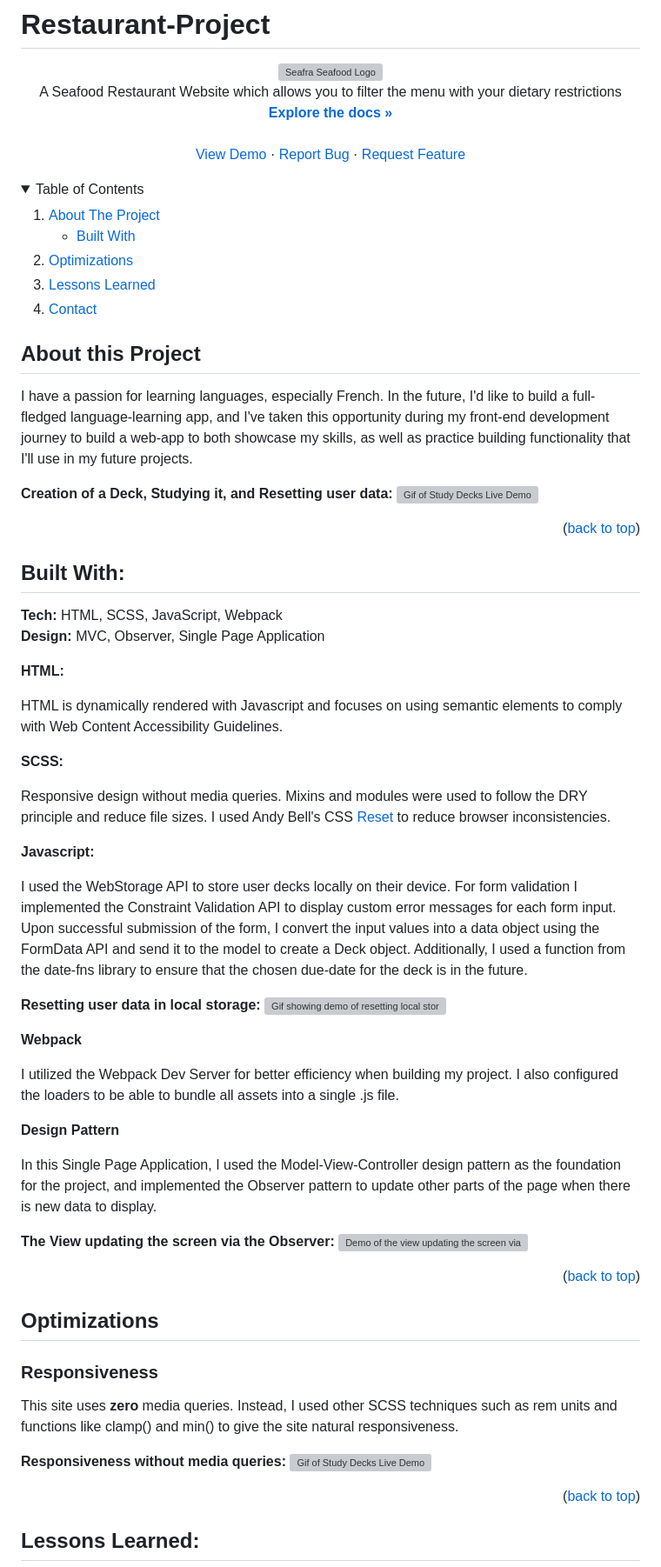
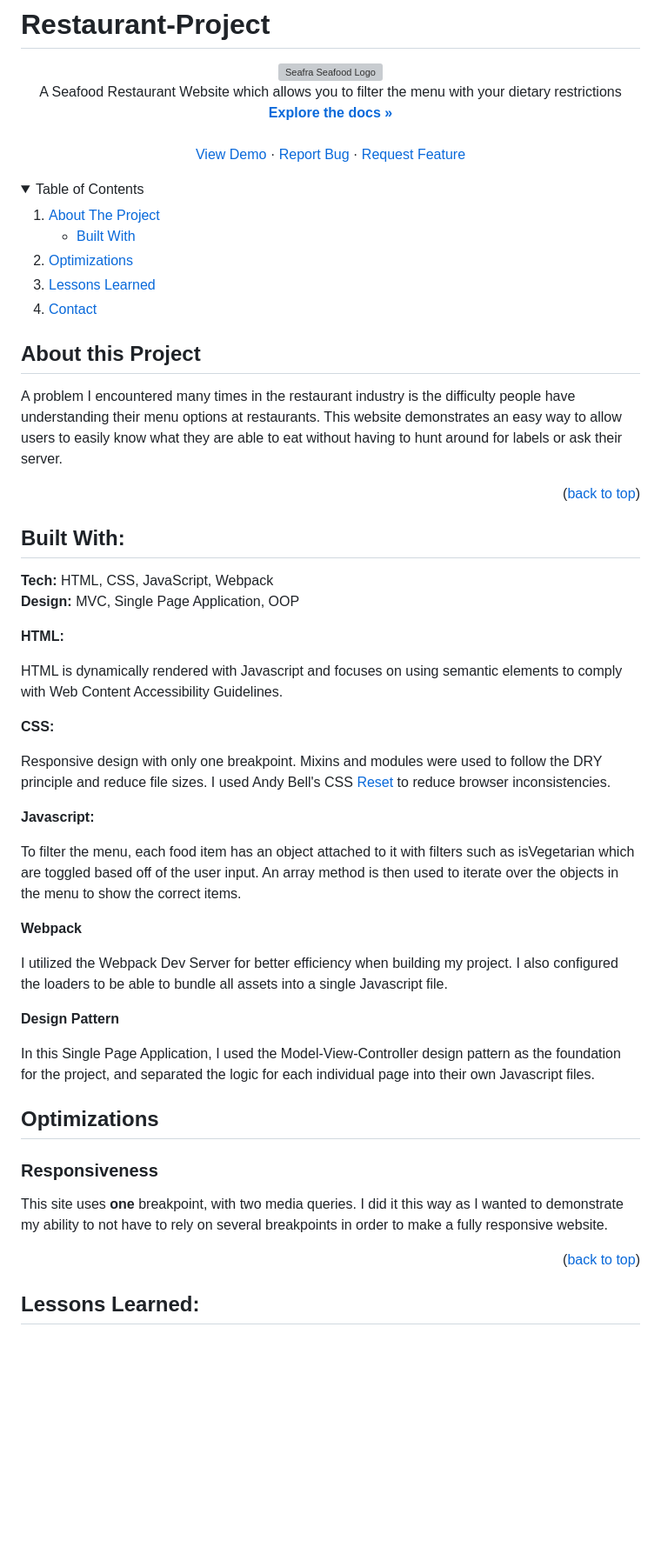
Before and after one commit to hunter-yeago/Seafood-Restaurant, a Markdown page: README.md, the part around one of its changes. Shown at 87% size. Drawn GitHub-style; folded sections open; blank space fills up the shorter version; grey boxes are pictures that could not be loaded.

Commit message:
updated readme info

```diff
--- a/README.md
+++ b/README.md
@@ -39,54 +39,41 @@
 
 ## About this Project
 
-I have a passion for learning languages, especially French. In the future, I'd like to build a full-fledged language-learning app, and I've taken this opportunity during my front-end development journey to build a web-app to both showcase my skills, as well as practice building functionality that I'll use in my future projects.
-
-**Creation of a Deck, Studying it, and Resetting user data:**
-  <img src="https://github.com/hyradar/StudyDecks/blob/main/ReadMeImages/demo.gif" alt="Gif of Study Decks Live Demo" width="90vw"/>
+A problem I encountered many times in the restaurant industry is the difficulty people have understanding their menu options at restaurants. This website demonstrates an easy way to allow users to easily know what they are able to eat without having to hunt around for labels or ask their server.
 
 <p align="right">(<a href="#readme-top">back to top</a>)</p>
 
 ## Built With:
 
-**Tech:** HTML, SCSS, JavaScript, Webpack
+**Tech:** HTML, CSS, JavaScript, Webpack
 <br>
-**Design:** MVC, Observer, Single Page Application
+**Design:** MVC, Single Page Application, OOP
 
 **HTML:**
 
 HTML is dynamically rendered with Javascript and focuses on using semantic elements to comply with Web Content Accessibility Guidelines.
 
-**SCSS:**
+**CSS:**
 
-Responsive design without media queries. Mixins and modules were used to follow the DRY principle and reduce file sizes. I used Andy Bell's CSS [Reset](https://andy-bell.co.uk/a-modern-css-reset/) to reduce browser inconsistencies.
+Responsive design with only one breakpoint. Mixins and modules were used to follow the DRY principle and reduce file sizes. I used Andy Bell's CSS [Reset](https://andy-bell.co.uk/a-modern-css-reset/) to reduce browser inconsistencies.
 
 **Javascript:**
 
-I used the WebStorage API to store user decks locally on their device. For form validation I  implemented the Constraint Validation API to display custom error messages for each form input. Upon successful submission of the form, I convert the input values into a data object using the FormData API and send it to the model to create a Deck object. Additionally, I used a function from the date-fns library to ensure that the chosen due-date for the deck is in the future.
-
-**Resetting user data in local storage:**
-  <img src="https://github.com/hyradar/StudyDecks/blob/main/ReadMeImages/resetingdata.gif" alt="Gif showing demo of resetting local storage" width="90vw"/>
+To filter the menu, each food item has an object attached to it with filters such as isVegetarian which are toggled based off of the user input. An array method is then used to iterate over the objects in the menu to show the correct items.
 
 **Webpack**
 
-I utilized the Webpack Dev Server for better efficiency when building my project. I also configured the loaders to be able to bundle all assets into a single .js file.
+I utilized the Webpack Dev Server for better efficiency when building my project. I also configured the loaders to be able to bundle all assets into a single Javascript file.
 
 **Design Pattern**
 
-In this Single Page Application, I used the Model-View-Controller design pattern as the foundation for the project, and implemented the Observer pattern to update other parts of the page when there is new data to display.
-
-**The View updating the screen via the Observer:**
-  <img src="https://github.com/hyradar/StudyDecks/blob/main/ReadMeImages/addingdeck.gif" alt="Demo of the view updating the screen via the observer pattern" width="90vw"/>
-<p align="right">(<a href="#readme-top">back to top</a>)</p>
+In this Single Page Application, I used the Model-View-Controller design pattern as the foundation for the project, and separated the logic for each individual page into their own Javascript files.
 
 ## Optimizations
 
 ### Responsiveness
 
-This site uses **zero** media queries. Instead, I used other SCSS techniques such as rem units and functions like clamp() and min() to give the site natural responsiveness.
-
-**Responsiveness without media queries:**
-<img src="https://github.com/hyradar/StudyDecks/blob/main/ReadMeImages/studydecksreponsivedesign.gif" alt="Gif of Study Decks Live Demo" width="90vw"/>
+This site uses **one** breakpoint, with two media queries. I did it this way as I wanted to demonstrate my ability to not have to rely on several breakpoints in order to make a fully responsive website.
 
 <p align="right">(<a href="#readme-top">back to top</a>)</p>
 
```
Also changed, not shown: other parts of README.md (+2 -2 lines).
